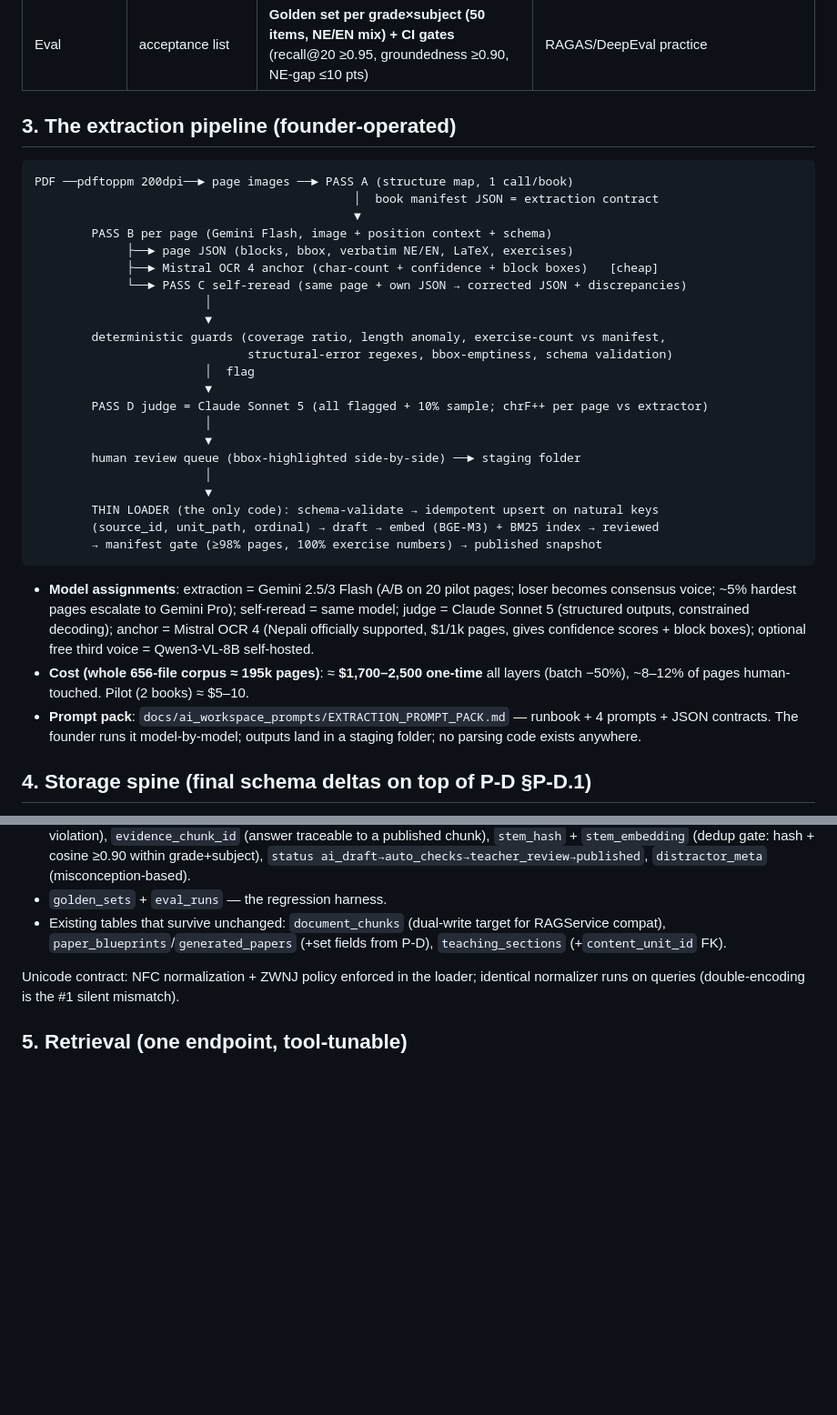
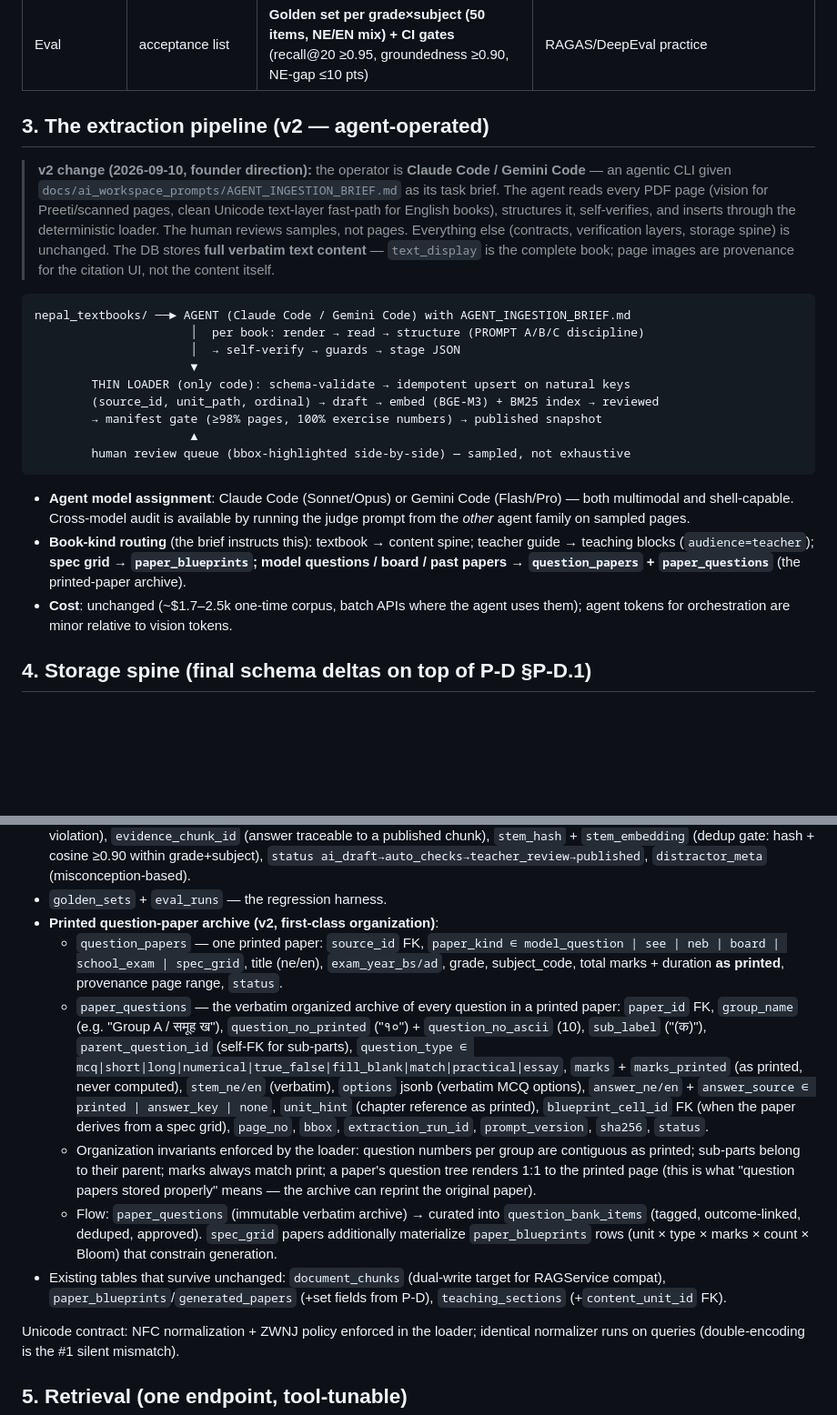
Before and after one commit to bishalregmi105B/aschool-platform, a Markdown page: docs/AI_WORKSPACE_FINAL_PLAN_2026-09-10.md, 2 parts joined by grey strips. Shown at 91% size. Rendered like a GitHub page; blank space fills up the shorter version.

Commit message:
docs(ai): agent-operated ingestion brief v2 + printed question-paper archive schema

````diff
--- a/docs/AI_WORKSPACE_FINAL_PLAN_2026-09-10.md
+++ b/docs/AI_WORKSPACE_FINAL_PLAN_2026-09-10.md
@@ -33,36 +33,36 @@ manifests, golden-set gates), never by trust.
 | Grounding UI | citations column | **NotebookLM-style: every tutor answer cites chunk → highlighted bbox on page image** | EduGuard; product requirement |
 | Eval | acceptance list | **Golden set per grade×subject (50 items, NE/EN mix) + CI gates** (recall@20 ≥0.95, groundedness ≥0.90, NE-gap ≤10 pts) | RAGAS/DeepEval practice |
 
-## 3. The extraction pipeline (founder-operated)
+## 3. The extraction pipeline (v2 — agent-operated)
+
+> **v2 change (2026-09-10, founder direction):** the operator is **Claude Code / Gemini Code** — an
+> agentic CLI given `docs/ai_workspace_prompts/AGENT_INGESTION_BRIEF.md` as its task brief. The agent
+> reads every PDF page (vision for Preeti/scanned pages, clean Unicode text-layer fast-path for
+> English books), structures it, self-verifies, and inserts through the deterministic loader. The
+> human reviews samples, not pages. Everything else (contracts, verification layers, storage spine)
+> is unchanged. The DB stores **full verbatim text content** — `text_display` is the complete book;
+> page images are provenance for the citation UI, not the content itself.
 
 ```
-PDF ──pdftoppm 200dpi──► page images ──► PASS A (structure map, 1 call/book)
-                                             │  book manifest JSON = extraction contract
-                                             ▼
-        PASS B per page (Gemini Flash, image + position context + schema)
-             ├──► page JSON (blocks, bbox, verbatim NE/EN, LaTeX, exercises)
-             ├──► Mistral OCR 4 anchor (char-count + confidence + block boxes)   [cheap]
-             └──► PASS C self-reread (same page + own JSON → corrected JSON + discrepancies)
-                        │
-                        ▼
-        deterministic guards (coverage ratio, length anomaly, exercise-count vs manifest,
-                              structural-error regexes, bbox-emptiness, schema validation)
-                        │  flag
-                        ▼
-        PASS D judge = Claude Sonnet 5 (all flagged + 10% sample; chrF++ per page vs extractor)
-                        │
-                        ▼
-        human review queue (bbox-highlighted side-by-side) ──► staging folder
-                        │
-                        ▼
-        THIN LOADER (the only code): schema-validate → idempotent upsert on natural keys
+nepal_textbooks/ ──► AGENT (Claude Code / Gemini Code) with AGENT_INGESTION_BRIEF.md
+                      │  per book: render → read → structure (PROMPT A/B/C discipline)
+                      │  → self-verify → guards → stage JSON
+                      ▼
+        THIN LOADER (only code): schema-validate → idempotent upsert on natural keys
         (source_id, unit_path, ordinal) → draft → embed (BGE-M3) + BM25 index → reviewed
         → manifest gate (≥98% pages, 100% exercise numbers) → published snapshot
+                      ▲
+        human review queue (bbox-highlighted side-by-side) — sampled, not exhaustive
 ```
 
-- **Model assignments**: extraction = Gemini 2.5/3 Flash (A/B on 20 pilot pages; loser becomes consensus voice; ~5% hardest pages escalate to Gemini Pro); self-reread = same model; judge = Claude Sonnet 5 (structured outputs, constrained decoding); anchor = Mistral OCR 4 (Nepali officially supported, $1/1k pages, gives confidence scores + block boxes); optional free third voice = Qwen3-VL-8B self-hosted.
-- **Cost (whole 656-file corpus ≈ 195k pages)**: ≈ **$1,700–2,500 one-time** all layers (batch −50%), ~8–12% of pages human-touched. Pilot (2 books) ≈ $5–10.
-- **Prompt pack**: `docs/ai_workspace_prompts/EXTRACTION_PROMPT_PACK.md` — runbook + 4 prompts + JSON contracts. The founder runs it model-by-model; outputs land in a staging folder; no parsing code exists anywhere.
+- **Agent model assignment**: Claude Code (Sonnet/Opus) or Gemini Code (Flash/Pro) — both multimodal
+  and shell-capable. Cross-model audit is available by running the judge prompt from the *other*
+  agent family on sampled pages.
+- **Book-kind routing** (the brief instructs this): textbook → content spine; teacher guide →
+  teaching blocks (`audience=teacher`); **spec grid → `paper_blueprints`; model questions / board
+  / past papers → `question_papers` + `paper_questions`** (the printed-paper archive).
+- **Cost**: unchanged (~$1.7–2.5k one-time corpus, batch APIs where the agent uses them); agent
+  tokens for orchestration are minor relative to vision tokens.
 
 ## 4. Storage spine (final schema deltas on top of P-D §P-D.1)
 
@@ -78,6 +78,23 @@ PDF ──pdftoppm 200dpi──► page images ──► PASS A (structure map,
 - Curriculum graph: `learning_outcomes` (real CDC), `outcome_prereq` DAG (human-curated, few hundred edges/subject), `unit_outcome`, `mastery_state(student, outcome, p_known)`.
 - `question_bank_items` — as P-D + `blueprint_cell_id` (NOT NULL for generated items — mismatch becomes a constraint violation), `evidence_chunk_id` (answer traceable to a published chunk), `stem_hash` + `stem_embedding` (dedup gate: hash + cosine ≥0.90 within grade+subject), `status ai_draft→auto_checks→teacher_review→published`, `distractor_meta` (misconception-based).
 - `golden_sets` + `eval_runs` — the regression harness.
+- **Printed question-paper archive (v2, first-class organization)**:
+  - `question_papers` — one printed paper: `source_id` FK, `paper_kind ∈ model_question | see | neb | board | school_exam | spec_grid`, title (ne/en), `exam_year_bs/ad`, grade, subject_code, total marks + duration **as printed**, provenance page range, `status`.
+  - `paper_questions` — the verbatim organized archive of every question in a printed paper:
+    `paper_id` FK, `group_name` (e.g. "Group A / समूह ख"), `question_no_printed` ("१०") +
+    `question_no_ascii` (10), `sub_label` ("(क)"), `parent_question_id` (self-FK for sub-parts),
+    `question_type ∈ mcq|short|long|numerical|true_false|fill_blank|match|practical|essay`,
+    `marks` + `marks_printed` (as printed, never computed), `stem_ne/en` (verbatim),
+    `options` jsonb (verbatim MCQ options), `answer_ne/en` + `answer_source ∈ printed | answer_key | none`,
+    `unit_hint` (chapter reference as printed), `blueprint_cell_id` FK (when the paper derives from
+    a spec grid), `page_no`, `bbox`, `extraction_run_id`, `prompt_version`, `sha256`, `status`.
+  - Organization invariants enforced by the loader: question numbers per group are contiguous as
+    printed; sub-parts belong to their parent; marks always match print; a paper's question tree
+    renders 1:1 to the printed page (this is what "question papers stored properly" means — the
+    archive can reprint the original paper).
+  - Flow: `paper_questions` (immutable verbatim archive) → curated into `question_bank_items`
+    (tagged, outcome-linked, deduped, approved). `spec_grid` papers additionally materialize
+    `paper_blueprints` rows (unit × type × marks × count × Bloom) that constrain generation.
 - Existing tables that survive unchanged: `document_chunks` (dual-write target for RAGService compat), `paper_blueprints`/`generated_papers` (+set fields from P-D), `teaching_sections` (+`content_unit_id` FK).
 
 Unicode contract: NFC normalization + ZWNJ policy enforced in the loader; identical normalizer runs on queries (double-encoding is the #1 silent mismatch).
````
Also changed, not shown: other parts of docs/AI_WORKSPACE_FINAL_PLAN_2026-09-10.md (+4 -3 lines), audits/AUDIT_INDEX.md (+17 -0 lines), docs/ai_workspace_prompts/AGENT_INGESTION_BRIEF.md (added, +231 -0 lines).
